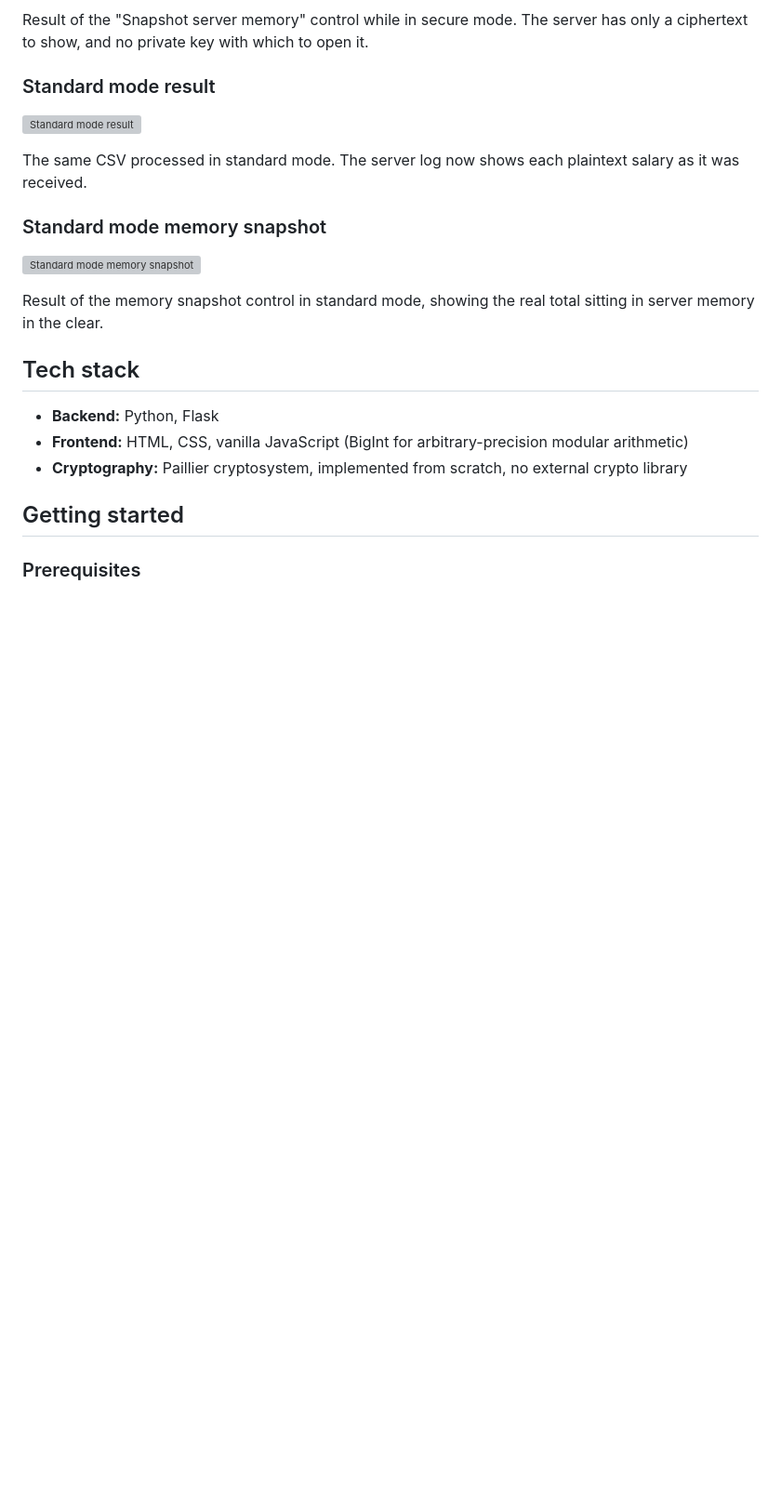
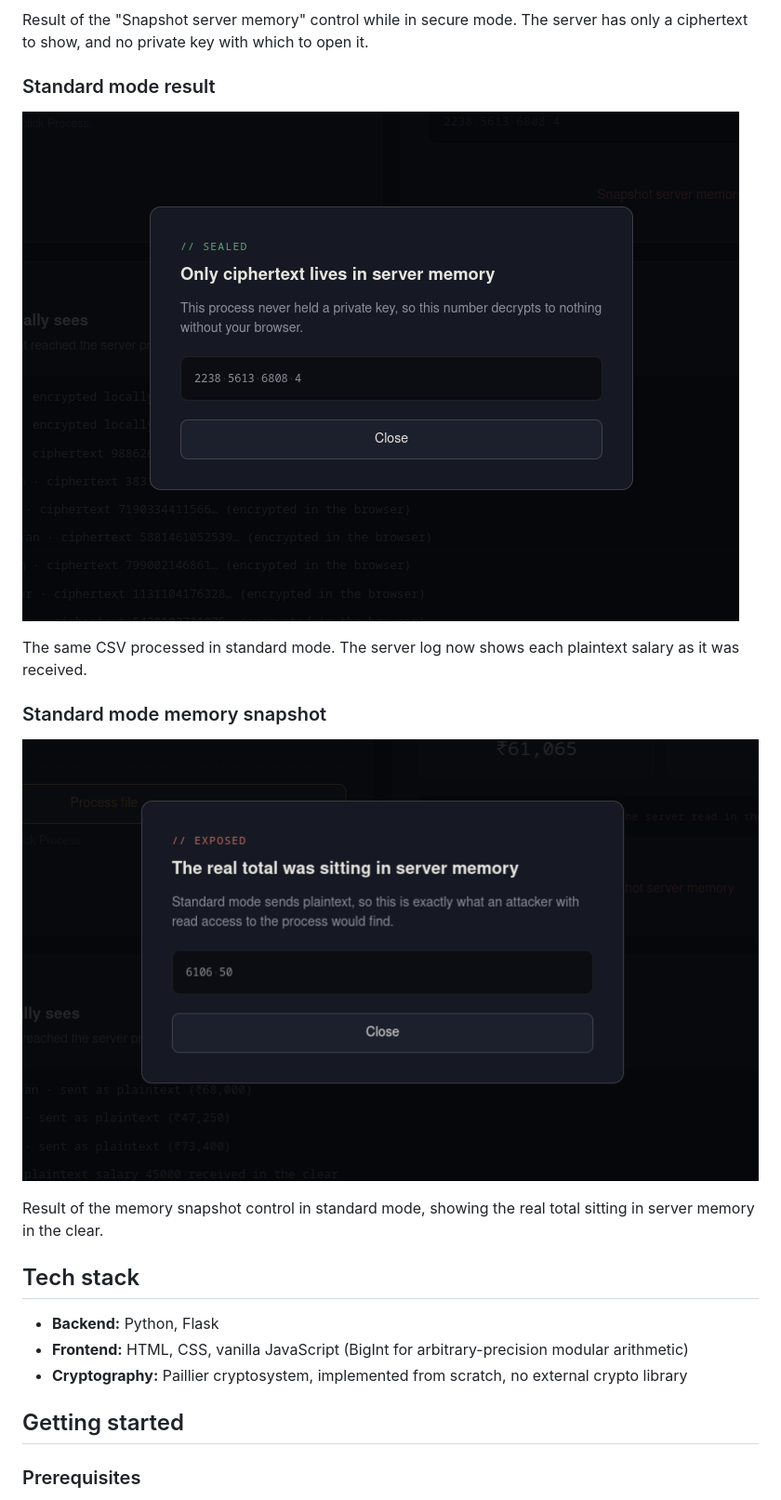
Before and after one commit to abhishek475/aggregiate.io, a Markdown page: README.md, the part around one of its changes. Shown at 93% size. Drawn GitHub-style; blank space fills up the shorter version; grey boxes are pictures that could not be loaded.

```diff
--- a/README.md
+++ b/README.md
@@ -62,13 +62,13 @@ Result of the "Snapshot server memory" control while in secure mode. The server
 ciphertext to show, and no private key with which to open it.
 
 ### Standard mode result
-![Standard mode result](docs/screenshots/04-standard-result.png)
+![Standard mode result](docs/screenshots/standard-result.png)
 
 The same CSV processed in standard mode. The server log now shows each plaintext salary as it
 was received.
 
 ### Standard mode memory snapshot
-![Standard mode memory snapshot](docs/screenshots/05-standard-snapshot-leak.png)
+![Standard mode memory snapshot](docs/screenshots/standard-snapshot-leak.png)
 
 Result of the memory snapshot control in standard mode, showing the real total sitting in server
 memory in the clear.
```
Also changed, not shown: other parts of README.md (+3 -3 lines).
